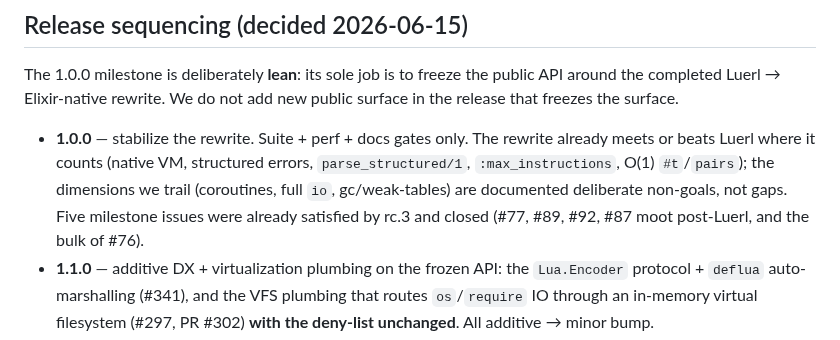
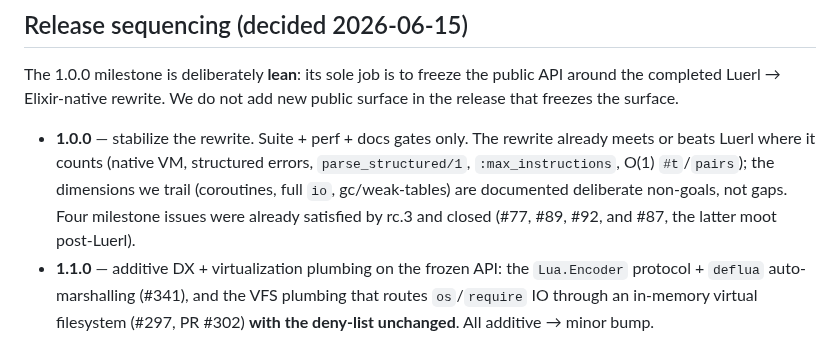
Before and after one commit to tv-labs/lua, a Markdown page: ROADMAP.md, the part around the change. Drawn GitHub-style.

```diff
--- a/ROADMAP.md
+++ b/ROADMAP.md
@@ -28,9 +28,9 @@ not add new public surface in the release that freezes the surface.
   rewrite already meets or beats Luerl where it counts (native VM,
   structured errors, `parse_structured/1`, `:max_instructions`, O(1)
   `#t`/`pairs`); the dimensions we trail (coroutines, full `io`,
-  gc/weak-tables) are documented deliberate non-goals, not gaps. Five
+  gc/weak-tables) are documented deliberate non-goals, not gaps. Four
   milestone issues were already satisfied by rc.3 and closed (#77, #89,
-  #92, #87 moot post-Luerl, and the bulk of #76).
+  #92, and #87, the latter moot post-Luerl).
 - **1.1.0** — additive DX + virtualization plumbing on the frozen API:
   the `Lua.Encoder` protocol + `deflua` auto-marshalling (#341), and the
   VFS plumbing that routes `os`/`require` IO through an in-memory virtual
```
Also changed, not shown: CHANGELOG.md (+5 -3 lines).
